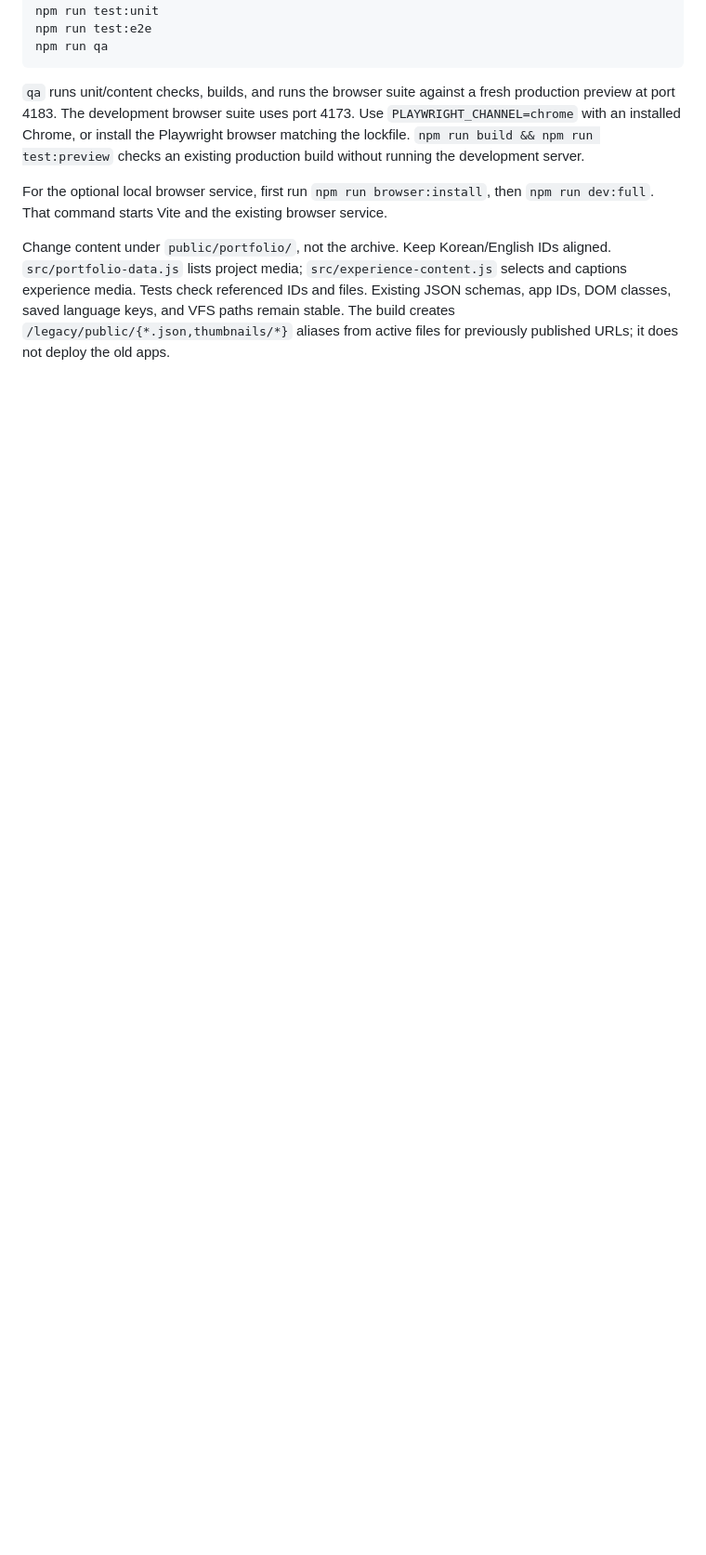
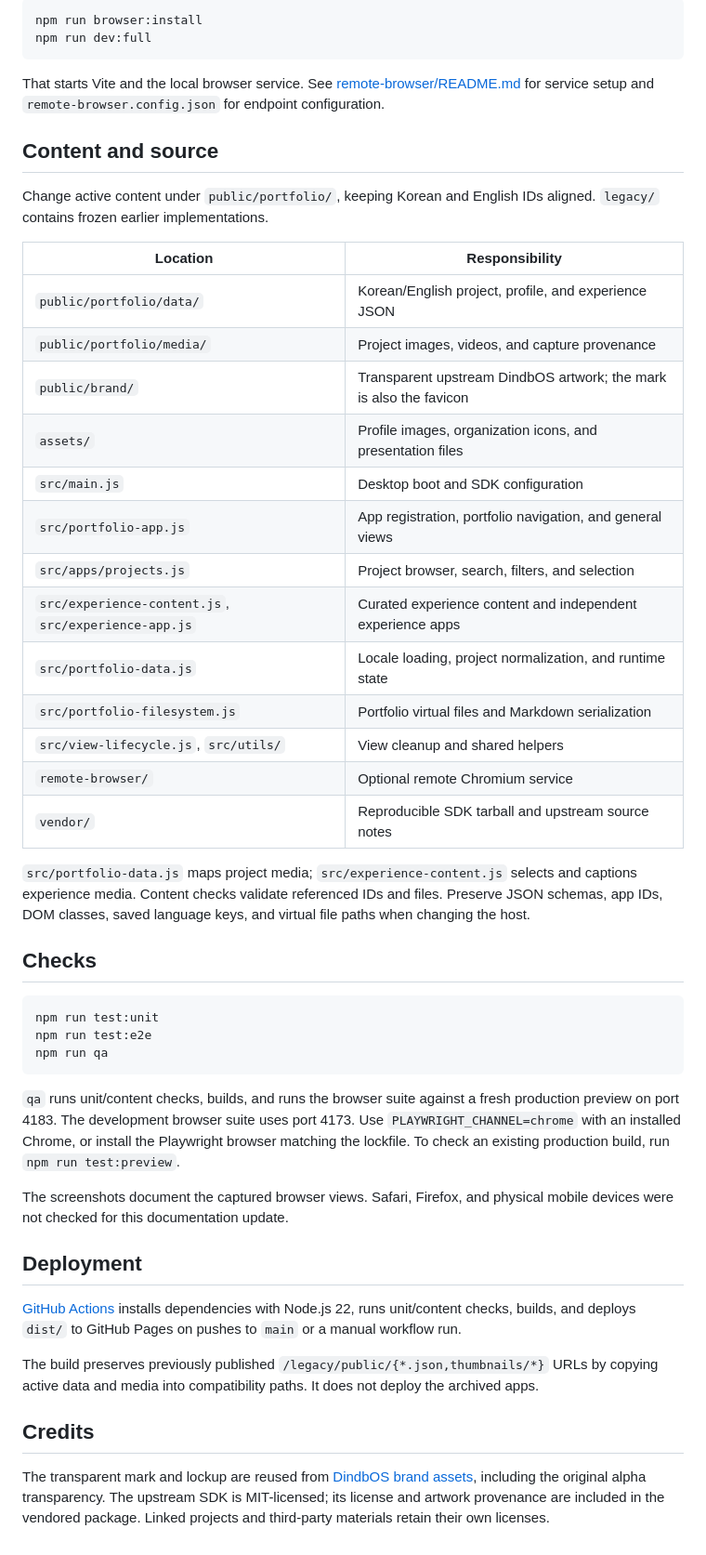
Before and after one commit to Dindb-dong/Dindb-dong.github.io, a Markdown page: README.md, the part around one of its changes. Shown at 93% size. Drawn GitHub-style; blank space fills up the shorter version.

````diff
--- a/README.md
+++ b/README.md
@@ -27,20 +69,50 @@ npm run dev
+```sh
+npm run browser:install
+npm run dev:full
+```
+
+That starts Vite and the local browser service. See [remote-browser/README.md](remote-browser/README.md) for service setup and `remote-browser.config.json` for endpoint configuration.
+
+## Content and source
+
+Change active content under `public/portfolio/`, keeping Korean and English IDs aligned. `legacy/` contains frozen earlier implementations.
+
+| Location | Responsibility |
+| --- | --- |
+| `public/portfolio/data/` | Korean/English project, profile, and experience JSON |
+| `public/portfolio/media/` | Project images, videos, and capture provenance |
+| `public/brand/` | Transparent upstream DindbOS artwork; the mark is also the favicon |
+| `assets/` | Profile images, organization icons, and presentation files |
+| `src/main.js` | Desktop boot and SDK configuration |
+| `src/portfolio-app.js` | App registration, portfolio navigation, and general views |
+| `src/apps/projects.js` | Project browser, search, filters, and selection |
+| `src/experience-content.js`, `src/experience-app.js` | Curated experience content and independent experience apps |
+| `src/portfolio-data.js` | Locale loading, project normalization, and runtime state |
+| `src/portfolio-filesystem.js` | Portfolio virtual files and Markdown serialization |
+| `src/view-lifecycle.js`, `src/utils/` | View cleanup and shared helpers |
+| `remote-browser/` | Optional remote Chromium service |
+| `vendor/` | Reproducible SDK tarball and upstream source notes |
+
+`src/portfolio-data.js` maps project media; `src/experience-content.js` selects and captions experience media. Content checks validate referenced IDs and files. Preserve JSON schemas, app IDs, DOM classes, saved language keys, and virtual file paths when changing the host.
+
+## Checks
+
+```sh
 npm run test:unit
 npm run test:e2e
 npm run qa
 ```
 
-`qa` runs unit/content checks, builds, and runs the browser suite against a fresh
-production preview at port 4183. The development browser suite uses port 4173.
-Use `PLAYWRIGHT_CHANNEL=chrome` with an installed Chrome, or install the Playwright
-browser matching the lockfile. `npm run build && npm run test:preview` checks an
-existing production build without running the development server.
+`qa` runs unit/content checks, builds, and runs the browser suite against a fresh production preview on port 4183. The development browser suite uses port 4173. Use `PLAYWRIGHT_CHANNEL=chrome` with an installed Chrome, or install the Playwright browser matching the lockfile. To check an existing production build, run `npm run test:preview`.
 
-For the optional local browser service, first run `npm run browser:install`, then
-`npm run dev:full`. That command starts Vite and the existing browser service.
+The screenshots document the captured browser views. Safari, Firefox, and physical mobile devices were not checked for this documentation update.
 
-Change content under `public/portfolio/`, not the archive. Keep Korean/English IDs
-aligned. `src/portfolio-data.js` lists project media; `src/experience-content.js`
-selects and captions experience media. Tests check referenced IDs and files.
-Existing JSON schemas, app IDs, DOM classes, saved language keys, and VFS paths
-remain stable. The build creates `/legacy/public/{*.json,thumbnails/*}` aliases
-from active files for previously published URLs; it does not deploy the old apps.
+## Deployment
+
+[GitHub Actions](.github/workflows/deploy.yml) installs dependencies with Node.js 22, runs unit/content checks, builds, and deploys `dist/` to GitHub Pages on pushes to `main` or a manual workflow run.
+
+The build preserves previously published `/legacy/public/{*.json,thumbnails/*}` URLs by copying active data and media into compatibility paths. It does not deploy the archived apps.
+
+## Credits
+
+The transparent mark and lockup are reused from [DindbOS brand assets](https://github.com/Dindb-dong/dindbos/tree/main/docs/assets/brand), including the original alpha transparency. The upstream SDK is MIT-licensed; its license and artwork provenance are included in the vendored package. Linked projects and third-party materials retain their own licenses.
````
Also changed, not shown: other parts of README.md (+60 -18 lines), docs/assets/README.md (added, +15 -0 lines), docs/assets/mobile-projects.jpg (added), docs/assets/mobile.jpg (added), docs/assets/portfolio.jpg (added), docs/assets/projects.jpg (added), 3 other files.
